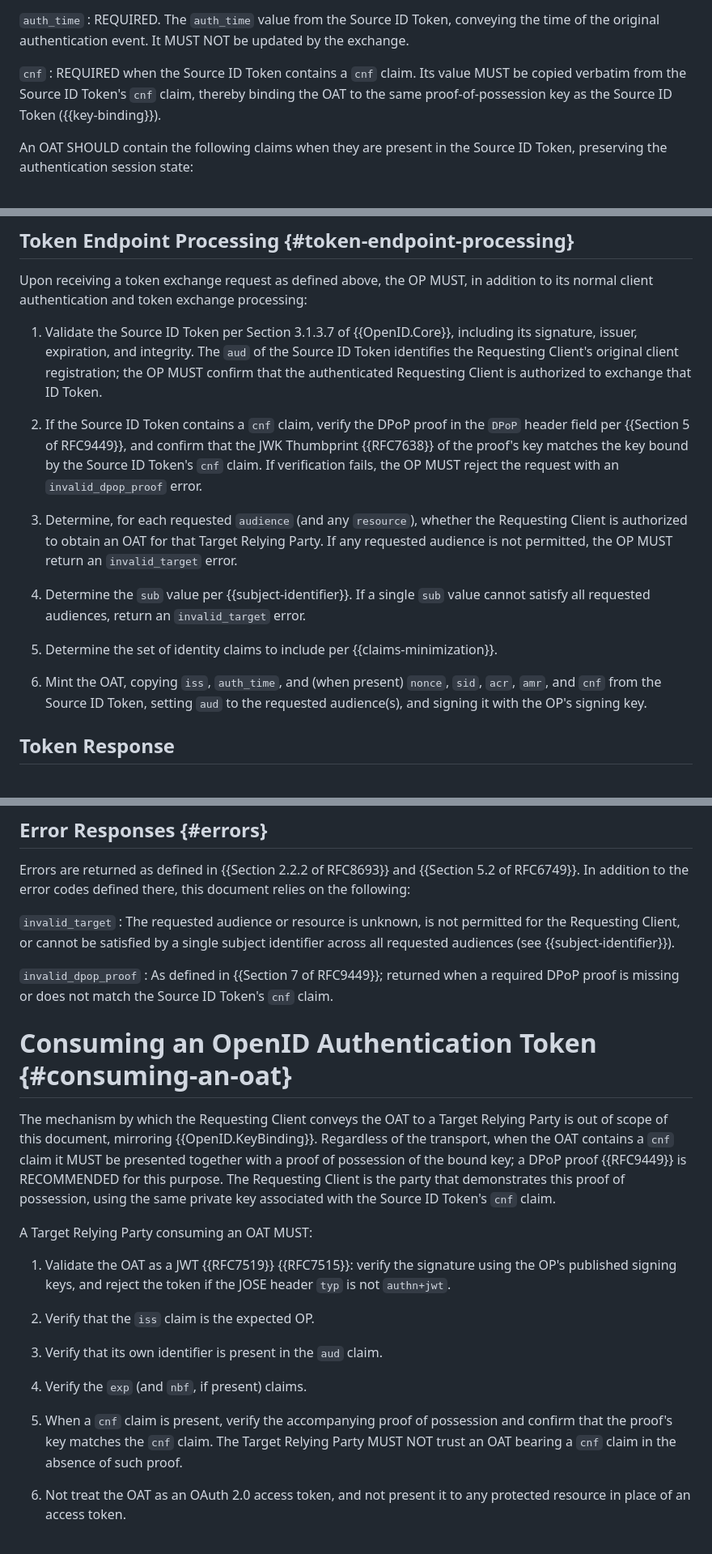
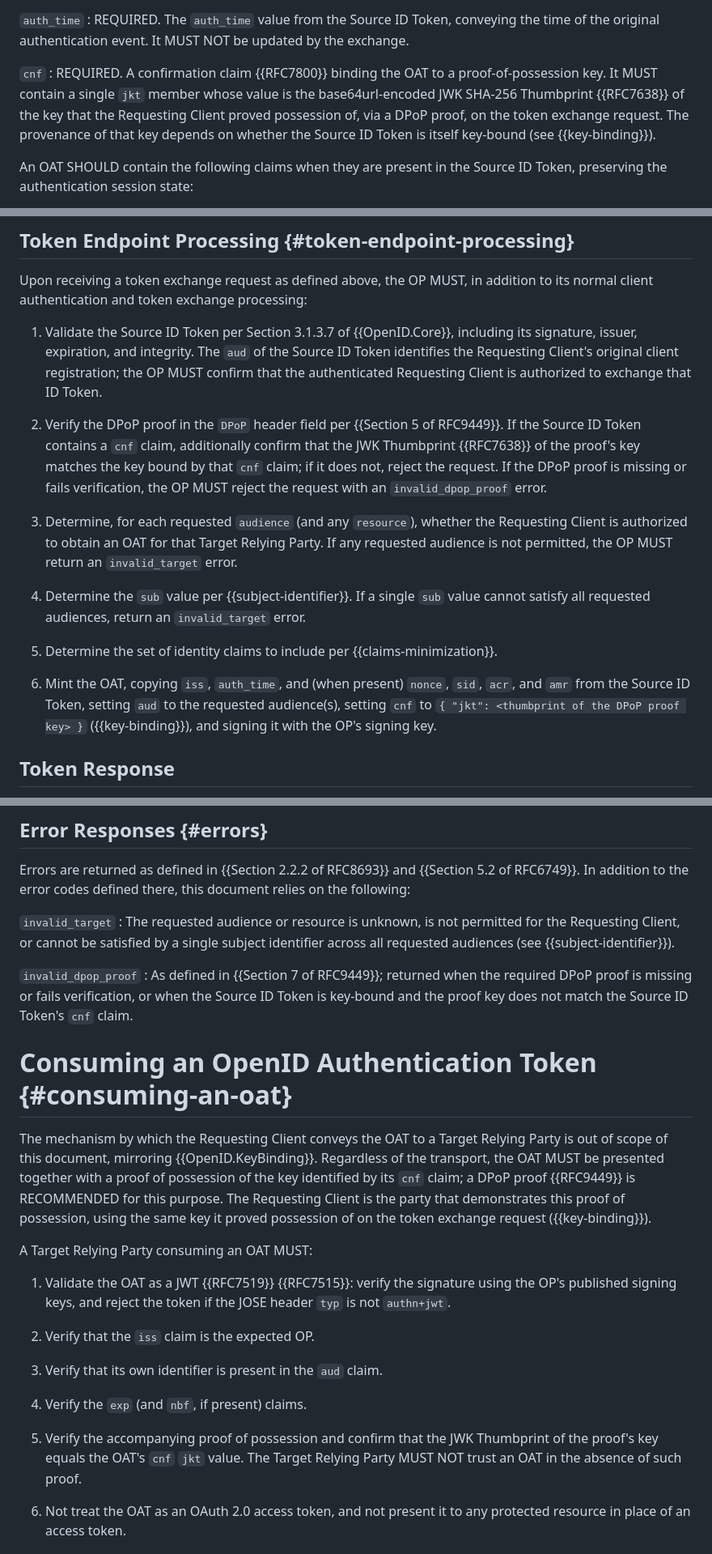
Before and after one commit to gffletch/openid_authn_token, a Markdown page: draft-openid-authn-token-protocol.md, 3 parts joined by grey strips. Shown at 81% size. GitHub-like rendering.

```diff
--- a/draft-openid-authn-token-protocol.md
+++ b/draft-openid-authn-token-protocol.md
@@ -204,10 +205,12 @@ An OAT MUST contain the following claims:
   of the original authentication event. It MUST NOT be updated by the exchange.
 
 `cnf`
-: REQUIRED when the Source ID Token contains a `cnf` claim. Its value MUST be
-  copied verbatim from the Source ID Token's `cnf` claim, thereby binding the
-  OAT to the same proof-of-possession key as the Source ID Token
-  ({{key-binding}}).
+: REQUIRED. A confirmation claim {{RFC7800}} binding the OAT to a
+  proof-of-possession key. It MUST contain a single `jkt` member whose value is
+  the base64url-encoded JWK SHA-256 Thumbprint {{RFC7638}} of the key that the
+  Requesting Client proved possession of, via a DPoP proof, on the token
+  exchange request. The provenance of that key depends on whether the Source ID
+  Token is itself key-bound (see {{key-binding}}).
 
 An OAT SHOULD contain the following claims when they are present in the Source
 ID Token, preserving the authentication session state:
@@ -367,11 +391,12 @@ addition to its normal client authentication and token exchange processing:
    registration; the OP MUST confirm that the authenticated Requesting Client
    is authorized to exchange that ID Token.
 
-2. If the Source ID Token contains a `cnf` claim, verify the DPoP proof in the
-   `DPoP` header field per {{Section 5 of RFC9449}}, and confirm that the JWK
-   Thumbprint {{RFC7638}} of the proof's key matches the key bound by the
-   Source ID Token's `cnf` claim. If verification fails, the OP MUST reject the
-   request with an `invalid_dpop_proof` error.
+2. Verify the DPoP proof in the `DPoP` header field per {{Section 5 of
+   RFC9449}}. If the Source ID Token contains a `cnf` claim, additionally
+   confirm that the JWK Thumbprint {{RFC7638}} of the proof's key matches the
+   key bound by that `cnf` claim; if it does not, reject the request. If the
+   DPoP proof is missing or fails verification, the OP MUST reject the request
+   with an `invalid_dpop_proof` error.
 
 3. Determine, for each requested `audience` (and any `resource`), whether the
    Requesting Client is authorized to obtain an OAT for that Target Relying
@@ -385,8 +410,9 @@ addition to its normal client authentication and token exchange processing:
 5. Determine the set of identity claims to include per {{claims-minimization}}.
 
 6. Mint the OAT, copying `iss`, `auth_time`, and (when present) `nonce`, `sid`,
-   `acr`, `amr`, and `cnf` from the Source ID Token, setting `aud` to the
-   requested audience(s), and signing it with the OP's signing key.
+   `acr`, and `amr` from the Source ID Token, setting `aud` to the requested
+   audience(s), setting `cnf` to `{ "jkt": <thumbprint of the DPoP proof key> }`
+   ({{key-binding}}), and signing it with the OP's signing key.
 
 ## Token Response
 
@@ -470,18 +491,19 @@ relies on the following:
   across all requested audiences (see {{subject-identifier}}).
 
 `invalid_dpop_proof`
-: As defined in {{Section 7 of RFC9449}}; returned when a required DPoP proof
-  is missing or does not match the Source ID Token's `cnf` claim.
+: As defined in {{Section 7 of RFC9449}}; returned when the required DPoP proof
+  is missing or fails verification, or when the Source ID Token is key-bound and
+  the proof key does not match the Source ID Token's `cnf` claim.
 
 # Consuming an OpenID Authentication Token {#consuming-an-oat}
 
 The mechanism by which the Requesting Client conveys the OAT to a Target
 Relying Party is out of scope of this document, mirroring
-{{OpenID.KeyBinding}}. Regardless of the transport, when the OAT contains a
-`cnf` claim it MUST be presented together with a proof of possession of the
-bound key; a DPoP proof {{RFC9449}} is RECOMMENDED for this purpose. The
-Requesting Client is the party that demonstrates this proof of possession,
-using the same private key associated with the Source ID Token's `cnf` claim.
+{{OpenID.KeyBinding}}. Regardless of the transport, the OAT MUST be presented
+together with a proof of possession of the key identified by its `cnf` claim; a
+DPoP proof {{RFC9449}} is RECOMMENDED for this purpose. The Requesting Client is
+the party that demonstrates this proof of possession, using the same key it
+proved possession of on the token exchange request ({{key-binding}}).
 
 A Target Relying Party consuming an OAT MUST:
 
@@ -495,10 +517,9 @@ A Target Relying Party consuming an OAT MUST:
 
 4. Verify the `exp` (and `nbf`, if present) claims.
 
-5. When a `cnf` claim is present, verify the accompanying proof of possession
-   and confirm that the proof's key matches the `cnf` claim. The Target Relying
-   Party MUST NOT trust an OAT bearing a `cnf` claim in the absence of such
-   proof.
+5. Verify the accompanying proof of possession and confirm that the JWK
+   Thumbprint of the proof's key equals the OAT's `cnf` `jkt` value. The Target
+   Relying Party MUST NOT trust an OAT in the absence of such proof.
 
 6. Not treat the OAT as an OAuth 2.0 access token, and not present it to any
    protected resource in place of an access token.
```
Also changed, not shown: other parts of draft-openid-authn-token-protocol.md (+69 -41 lines).
